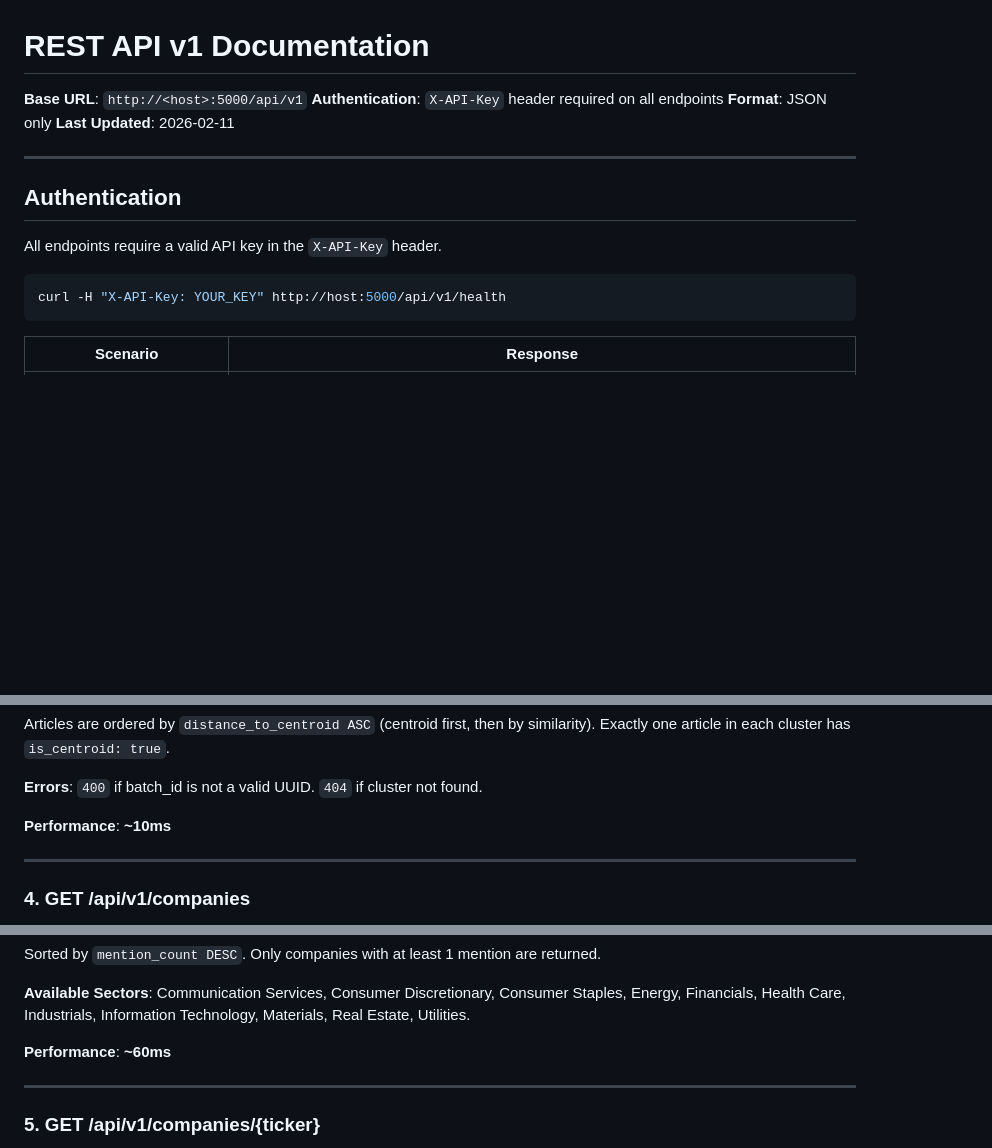
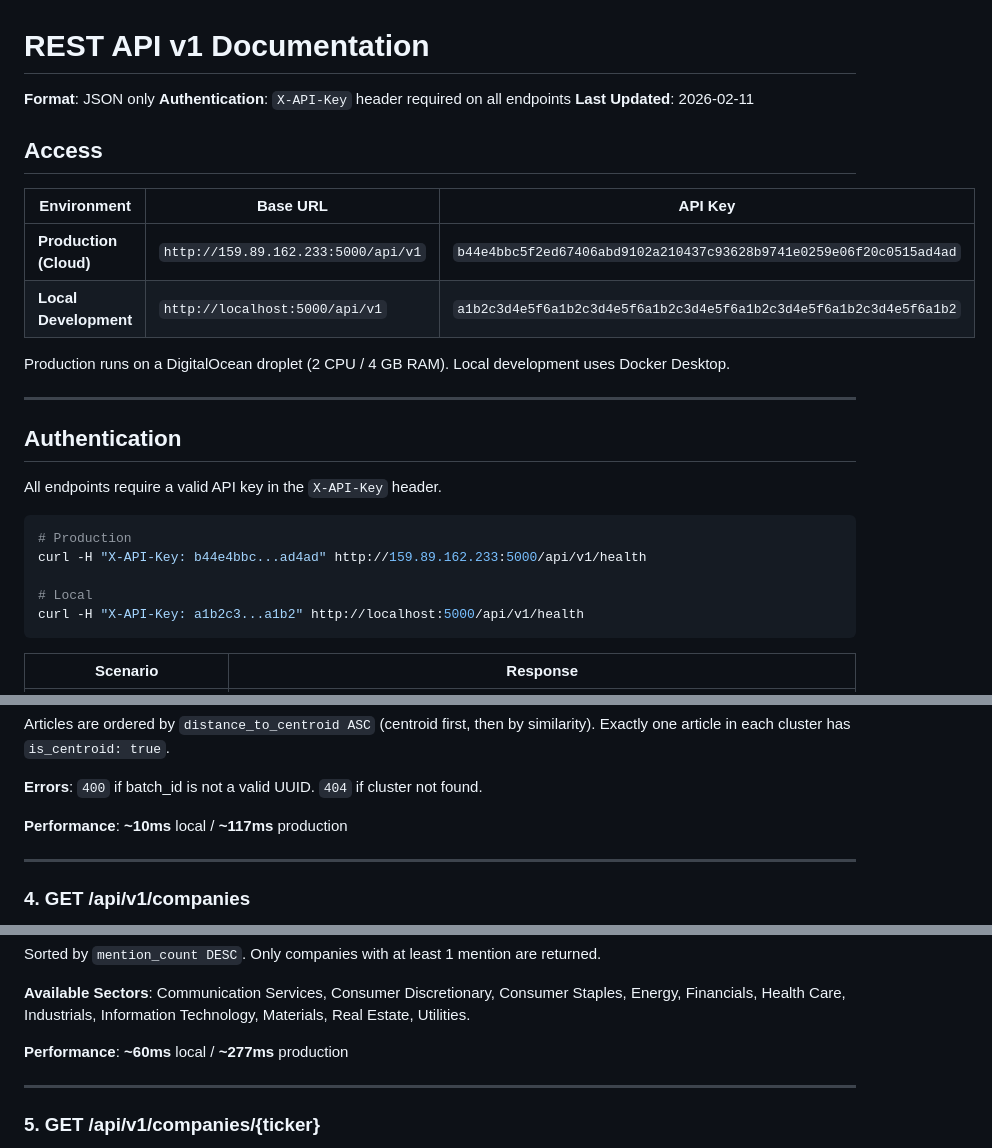
Before and after one commit to akshith27hiremath/hivemind_scraper, a Markdown page: API_DOCUMENTATION.md, 3 parts joined by grey strips. GitHub-like rendering; blank space fills up the shorter version.

````diff
--- a/API_DOCUMENTATION.md
+++ b/API_DOCUMENTATION.md
@@ -1,9 +1,17 @@
 # REST API v1 Documentation
 
-**Base URL**: `http://<host>:5000/api/v1`
+**Format**: JSON only
 **Authentication**: `X-API-Key` header required on all endpoints
-**Format**: JSON only
 **Last Updated**: 2026-02-11
+
+## Access
+
+| Environment | Base URL | API Key |
+|-------------|----------|---------|
+| **Production (Cloud)** | `http://159.89.162.233:5000/api/v1` | `b44e4bbc5f2ed67406abd9102a210437c93628b9741e0259e06f20c0515ad4ad` |
+| **Local Development** | `http://localhost:5000/api/v1` | `a1b2c3d4e5f6a1b2c3d4e5f6a1b2c3d4e5f6a1b2c3d4e5f6a1b2c3d4e5f6a1b2` |
+
+Production runs on a DigitalOcean droplet (2 CPU / 4 GB RAM). Local development uses Docker Desktop.
 
 ---
 
@@ -12,7 +20,11 @@
 All endpoints require a valid API key in the `X-API-Key` header.
 
 ```bash
-curl -H "X-API-Key: YOUR_KEY" http://host:5000/api/v1/health
+# Production
+curl -H "X-API-Key: b44e4bbc...ad4ad" http://159.89.162.233:5000/api/v1/health
+
+# Local
+curl -H "X-API-Key: a1b2c3...a1b2" http://localhost:5000/api/v1/health
 ```
 
 | Scenario | Response |
@@ -246,7 +260,7 @@ Articles are ordered by `distance_to_centroid ASC` (centroid first, then by simi
 
 **Errors**: `400` if batch_id is not a valid UUID. `404` if cluster not found.
 
-**Performance**: **~10ms**
+**Performance**: **~10ms** local / **~117ms** production
 
 ---
 
@@ -282,7 +296,7 @@ Sorted by `mention_count DESC`. Only companies with at least 1 mention are retur
 
 **Available Sectors**: Communication Services, Consumer Discretionary, Consumer Staples, Energy, Financials, Health Care, Industrials, Information Technology, Materials, Real Estate, Utilities.
 
-**Performance**: **~60ms**
+**Performance**: **~60ms** local / **~277ms** production
 
 ---
 
````
Also changed, not shown: other parts of API_DOCUMENTATION.md (+36 -12 lines).
